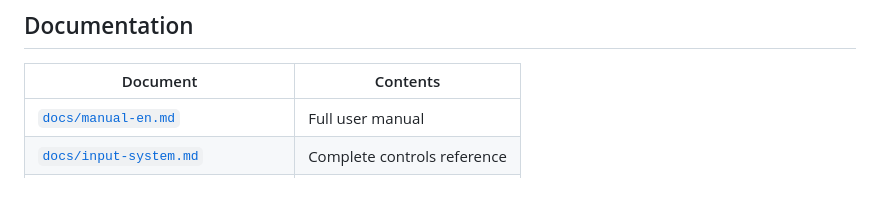
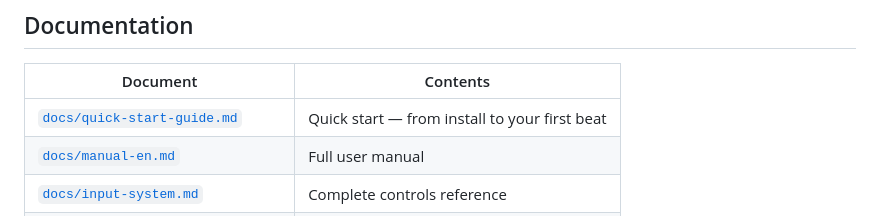
Before and after one commit to conanizer/pockettracker, a Markdown page: README.md, the part around the change. GitHub-like rendering; blank space fills up the shorter version.

```diff
--- a/README.md
+++ b/README.md
@@ -76,6 +76,7 @@ https://github.com/conanizer/pockettracker
 
 | Document | Contents |
 |---|---|
+| [`docs/quick-start-guide.md`](docs/quick-start-guide.md) | Quick start — from install to your first beat |
 | [`docs/manual-en.md`](docs/manual-en.md) | Full user manual |
 | [`docs/input-system.md`](docs/input-system.md) | Complete controls reference |
 | [`docs/features.md`](docs/features.md) | Feature overview |
```
Also changed, not shown: docs/quick-start-guide.md (added, +118 -0 lines).
